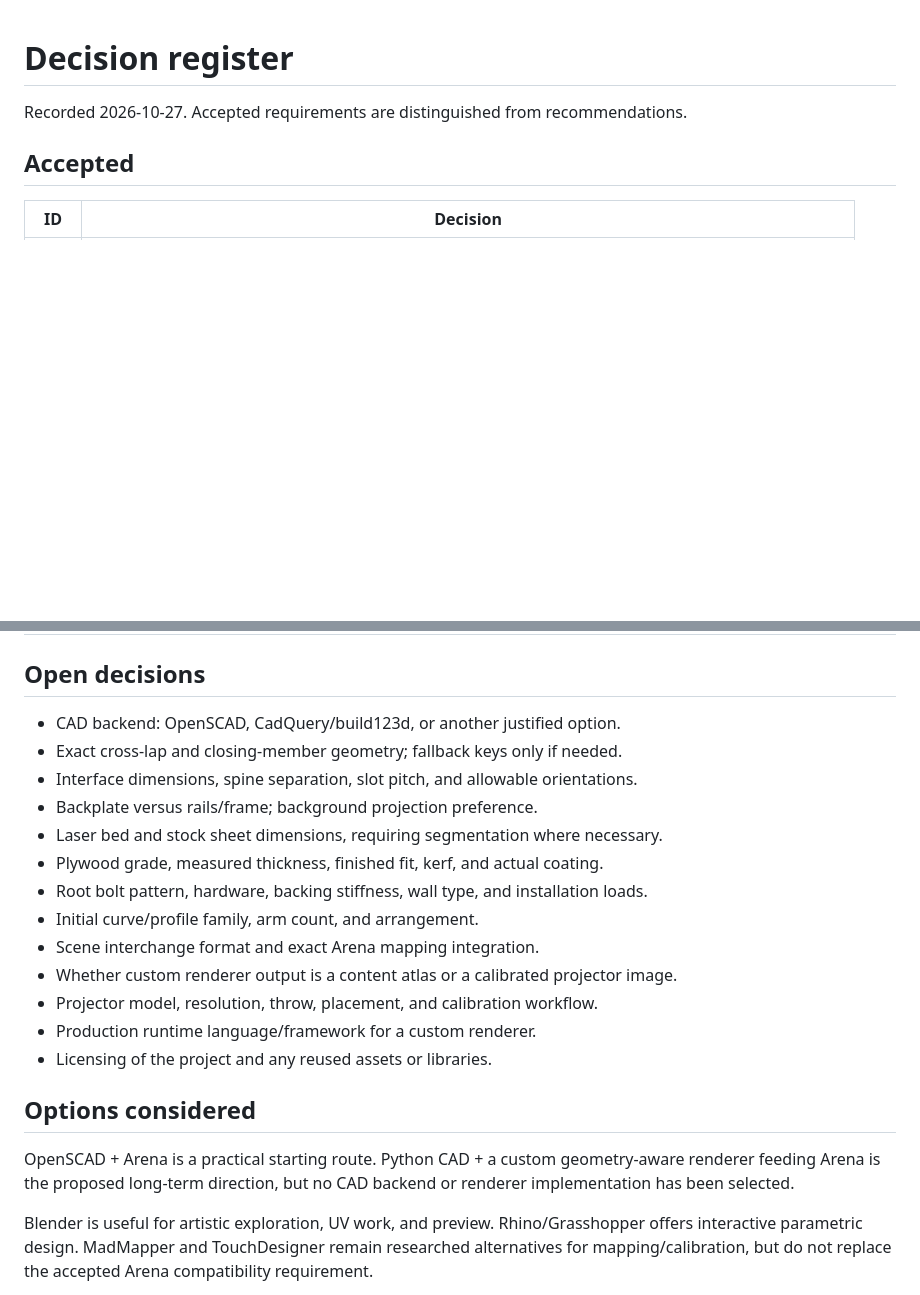
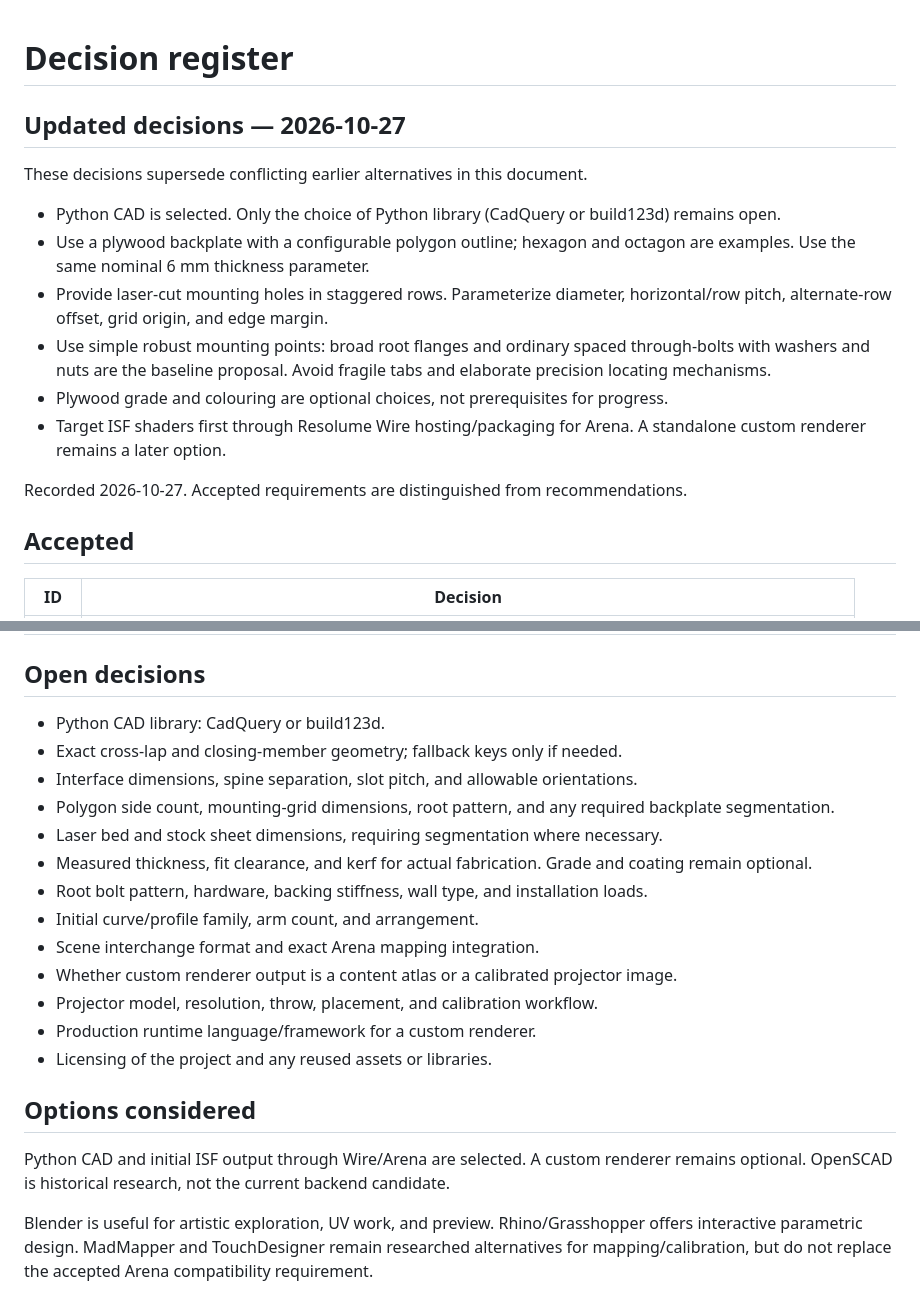
Before and after one commit to kasperikaivola/parametric-deco, a Markdown page: docs/decisions.md, 2 parts joined by grey strips. GitHub-like rendering; blank space fills up the shorter version.

Commit message:
docs: select Python CAD, plywood mounting grid and ISF

```diff
--- a/docs/decisions.md
+++ b/docs/decisions.md
@@ -1,4 +1,15 @@
 # Decision register
+
+## Updated decisions — 2026-10-27
+
+These decisions supersede conflicting earlier alternatives in this document.
+
+- Python CAD is selected. Only the choice of Python library (CadQuery or build123d) remains open.
+- Use a plywood backplate with a configurable polygon outline; hexagon and octagon are examples. Use the same nominal 6 mm thickness parameter.
+- Provide laser-cut mounting holes in staggered rows. Parameterize diameter, horizontal/row pitch, alternate-row offset, grid origin, and edge margin.
+- Use simple robust mounting points: broad root flanges and ordinary spaced through-bolts with washers and nuts are the baseline proposal. Avoid fragile tabs and elaborate precision locating mechanisms.
+- Plywood grade and colouring are optional choices, not prerequisites for progress.
+- Target ISF shaders first through Resolume Wire hosting/packaging for Arena. A standalone custom renderer remains a later option.
 
 Recorded 2026-10-27. Accepted requirements are distinguished from recommendations.
 
@@ -29,12 +40,12 @@ Recorded 2026-10-27. Accepted requirements are distinguished from recommendation
 
 ## Open decisions
 
-- CAD backend: OpenSCAD, CadQuery/build123d, or another justified option.
+- Python CAD library: CadQuery or build123d.
 - Exact cross-lap and closing-member geometry; fallback keys only if needed.
 - Interface dimensions, spine separation, slot pitch, and allowable orientations.
-- Backplate versus rails/frame; background projection preference.
+- Polygon side count, mounting-grid dimensions, root pattern, and any required backplate segmentation.
 - Laser bed and stock sheet dimensions, requiring segmentation where necessary.
-- Plywood grade, measured thickness, finished fit, kerf, and actual coating.
+- Measured thickness, fit clearance, and kerf for actual fabrication. Grade and coating remain optional.
 - Root bolt pattern, hardware, backing stiffness, wall type, and installation loads.
 - Initial curve/profile family, arm count, and arrangement.
 - Scene interchange format and exact Arena mapping integration.
@@ -45,7 +56,7 @@ Recorded 2026-10-27. Accepted requirements are distinguished from recommendation
 
 ## Options considered
 
-OpenSCAD + Arena is a practical starting route. Python CAD + a custom geometry-aware renderer feeding Arena is the proposed long-term direction, but no CAD backend or renderer implementation has been selected.
+Python CAD and initial ISF output through Wire/Arena are selected. A custom renderer remains optional. OpenSCAD is historical research, not the current backend candidate.
 
 Blender is useful for artistic exploration, UV work, and preview. Rhino/Grasshopper offers interactive parametric design. MadMapper and TouchDesigner remain researched alternatives for mapping/calibration, but do not replace the accepted Arena compatibility requirement.
 
```
